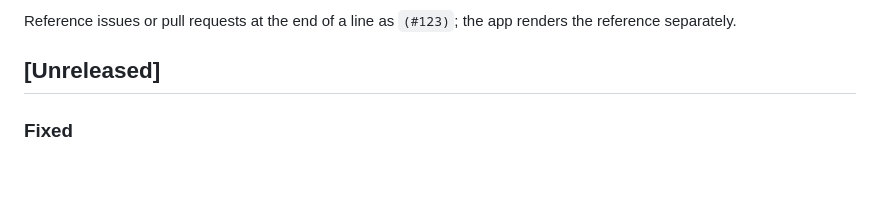
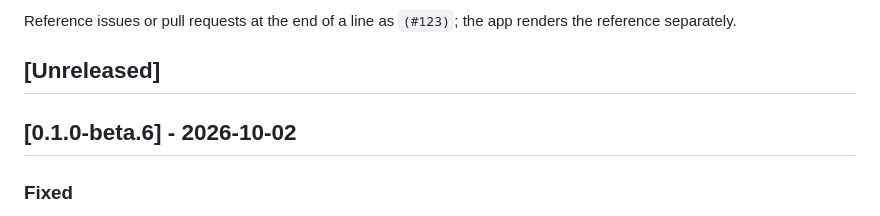
Before and after one commit to Glacier-Jellyfin/glacier-androidtv, a Markdown page: CHANGELOG.md, the part around the change. Drawn GitHub-style; blank space fills up the shorter version.

Commit message:
chore: release 0.1.0-beta.6
Co-Authored-By: Claude Opus 5.5 <noreply@anthropic.com>

```diff
--- a/CHANGELOG.md
+++ b/CHANGELOG.md
@@ -17,6 +17,8 @@ Reference issues or pull requests at the end of a line as `(#123)`; the app
 renders the reference separately.
 
 ## [Unreleased]
+
+## [0.1.0-beta.6] - 2026-10-02
 
 ### Fixed
 - The first update no longer stops on the installing screen after allowing
```
